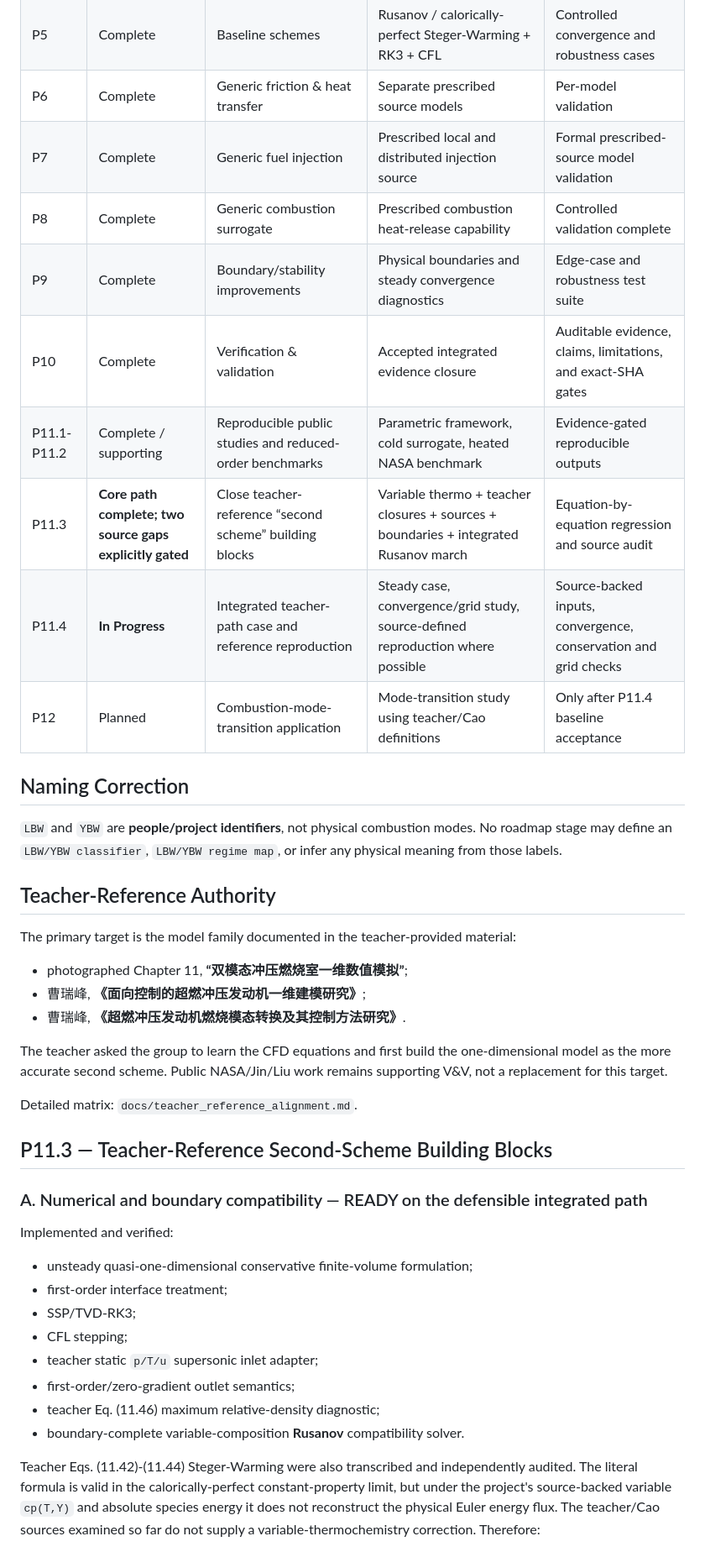
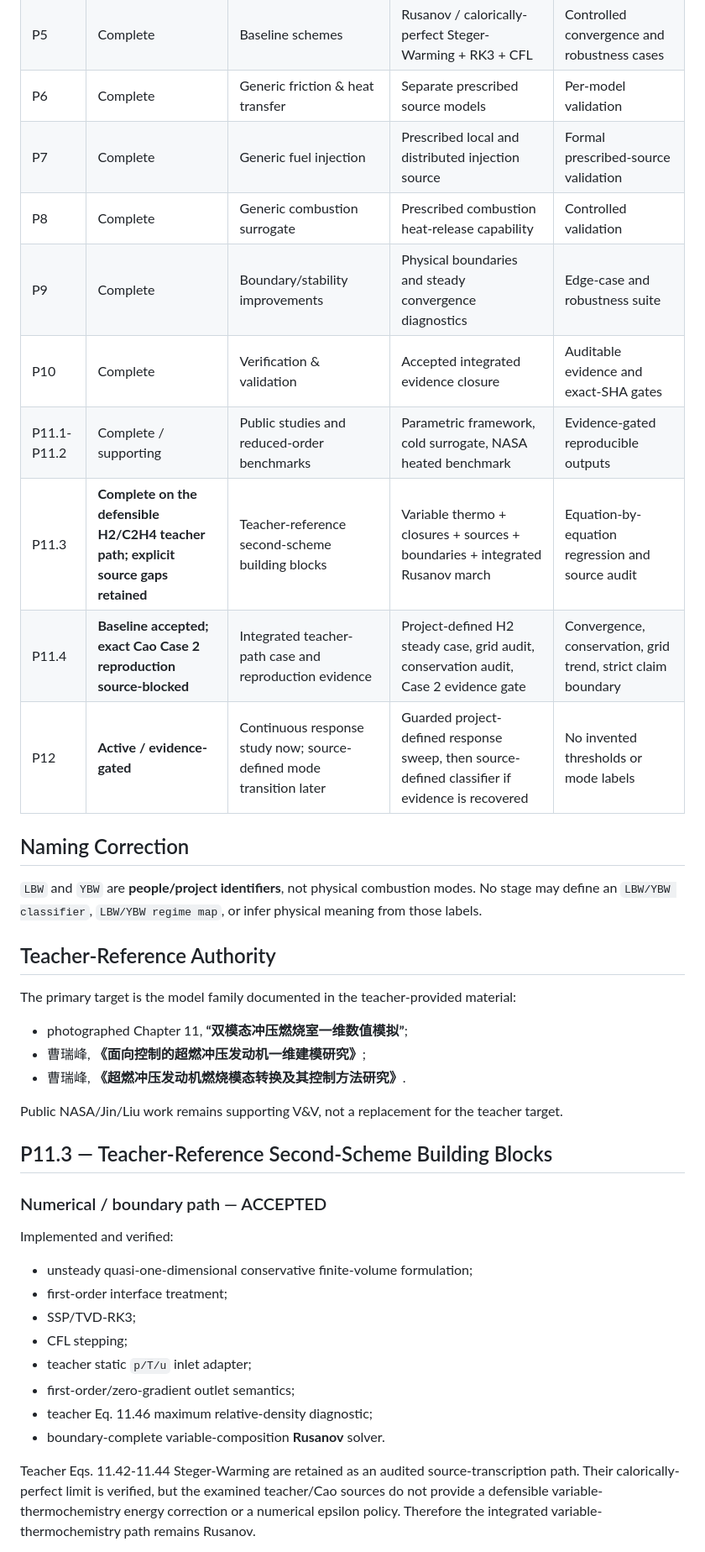
Before and after one commit to liz296738-jpg/LBW-and-YBW-, a Markdown page: docs/development_roadmap.md, the part around one of its changes. Shown at 84% size. Drawn GitHub-style.

```diff
--- a/docs/development_roadmap.md
+++ b/docs/development_roadmap.md
@@ -9,18 +9,18 @@
 | P4 | Complete | Variable area | Quasi-1D geometry support | Controlled-area case |
 | P5 | Complete | Baseline schemes | Rusanov / calorically-perfect Steger-Warming + RK3 + CFL | Controlled convergence and robustness cases |
 | P6 | Complete | Generic friction & heat transfer | Separate prescribed source models | Per-model validation |
-| P7 | Complete | Generic fuel injection | Prescribed local and distributed injection source | Formal prescribed-source model validation |
-| P8 | Complete | Generic combustion surrogate | Prescribed combustion heat-release capability | Controlled validation complete |
-| P9 | Complete | Boundary/stability improvements | Physical boundaries and steady convergence diagnostics | Edge-case and robustness test suite |
-| P10 | Complete | Verification & validation | Accepted integrated evidence closure | Auditable evidence, claims, limitations, and exact-SHA gates |
-| P11.1-P11.2 | Complete / supporting | Reproducible public studies and reduced-order benchmarks | Parametric framework, cold surrogate, heated NASA benchmark | Evidence-gated reproducible outputs |
-| P11.3 | **Core path complete; two source gaps explicitly gated** | Close teacher-reference “second scheme” building blocks | Variable thermo + teacher closures + sources + boundaries + integrated Rusanov march | Equation-by-equation regression and source audit |
-| P11.4 | **In Progress** | Integrated teacher-path case and reference reproduction | Steady case, convergence/grid study, source-defined reproduction where possible | Source-backed inputs, convergence, conservation and grid checks |
-| P12 | Planned | Combustion-mode-transition application | Mode-transition study using teacher/Cao definitions | Only after P11.4 baseline acceptance |
+| P7 | Complete | Generic fuel injection | Prescribed local and distributed injection source | Formal prescribed-source validation |
+| P8 | Complete | Generic combustion surrogate | Prescribed combustion heat-release capability | Controlled validation |
+| P9 | Complete | Boundary/stability improvements | Physical boundaries and steady convergence diagnostics | Edge-case and robustness suite |
+| P10 | Complete | Verification & validation | Accepted integrated evidence closure | Auditable evidence and exact-SHA gates |
+| P11.1-P11.2 | Complete / supporting | Public studies and reduced-order benchmarks | Parametric framework, cold surrogate, NASA heated benchmark | Evidence-gated reproducible outputs |
+| P11.3 | **Complete on the defensible H2/C2H4 teacher path; explicit source gaps retained** | Teacher-reference second-scheme building blocks | Variable thermo + closures + sources + boundaries + integrated Rusanov march | Equation-by-equation regression and source audit |
+| P11.4 | **Baseline accepted; exact Cao Case 2 reproduction source-blocked** | Integrated teacher-path case and reproduction evidence | Project-defined H2 steady case, grid audit, conservation audit, Case 2 evidence gate | Convergence, conservation, grid trend, strict claim boundary |
+| P12 | **Active / evidence-gated** | Continuous response study now; source-defined mode transition later | Guarded project-defined response sweep, then source-defined classifier if evidence is recovered | No invented thresholds or mode labels |
 
 ## Naming Correction
 
-`LBW` and `YBW` are **people/project identifiers**, not physical combustion modes. No roadmap stage may define an `LBW/YBW classifier`, `LBW/YBW regime map`, or infer any physical meaning from those labels.
+`LBW` and `YBW` are **people/project identifiers**, not physical combustion modes. No stage may define an `LBW/YBW classifier`, `LBW/YBW regime map`, or infer physical meaning from those labels.
 
 ## Teacher-Reference Authority
 
@@ -30,13 +30,11 @@ The primary target is the model family documented in the teacher-provided materi
 - 曹瑞峰, **《面向控制的超燃冲压发动机一维建模研究》**;
 - 曹瑞峰, **《超燃冲压发动机燃烧模态转换及其控制方法研究》**.
 
-The teacher asked the group to learn the CFD equations and first build the one-dimensional model as the more accurate second scheme. Public NASA/Jin/Liu work remains supporting V&V, not a replacement for this target.
-
-Detailed matrix: `docs/teacher_reference_alignment.md`.
+Public NASA/Jin/Liu work remains supporting V&V, not a replacement for the teacher target.
 
 ## P11.3 — Teacher-Reference Second-Scheme Building Blocks
 
-### A. Numerical and boundary compatibility — READY on the defensible integrated path
+### Numerical / boundary path — ACCEPTED
 
 Implemented and verified:
 
@@ -44,10 +42,10 @@ Implemented and verified:
 - first-order interface treatment;
 - SSP/TVD-RK3;
 - CFL stepping;
-- teacher static `p/T/u` supersonic inlet adapter;
+- teacher static `p/T/u` inlet adapter;
 - first-order/zero-gradient outlet semantics;
-- teacher Eq. (11.46) maximum relative-density diagnostic;
-- boundary-complete variable-composition **Rusanov** compatibility solver.
+- teacher Eq. 11.46 maximum relative-density diagnostic;
+- boundary-complete variable-composition **Rusanov** solver.
 
-Teacher Eqs. (11.42)-(11.44) Steger-Warming were also transcribed and independently audited. The literal formula is valid in the calorically-perfect constant-property limit, but under the project's source-backed variable `cp(T,Y)` and absolute species energy it does not reconstruct the physical Euler energy flux. The teacher/Cao sources examined so far do not supply a variable-thermochemistry correction. Therefore:
+Teacher Eqs. 11.42-11.44 Steger-Warming are retained as an audited source-transcription path. Their calorically-perfect limit is verified, but the examined teacher/Cao sources do not provide a defensible variable-thermochemistry energy correction or a numerical epsilon policy. Therefore the integrated variable-thermochemistry path remains Rusanov.
 
```
Also changed, not shown: other parts of docs/development_roadmap.md (+88 -103 lines).
